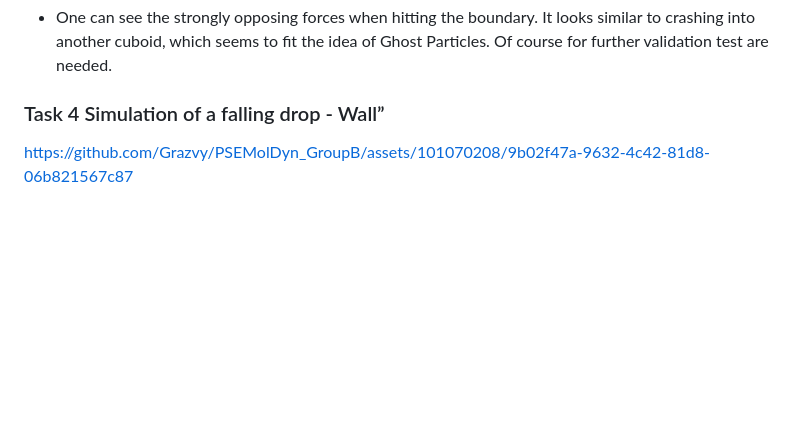
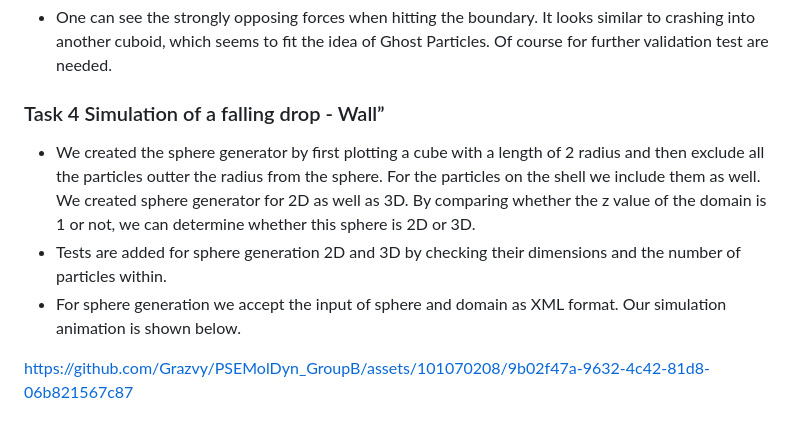
Before and after one commit to TUM-I5/MolSim, a Markdown page: submission/week3/README.md, the part around the change. Rendered like a GitHub page; blank space fills up the shorter version.

Commit message:
task 4 readme

```diff
--- a/submission/week3/README.md
+++ b/submission/week3/README.md
@@ -90,8 +90,11 @@ https://github.com/Grazvy/PSEMolDyn_GroupB/assets/101070208/74f89c7e-2574-4863-b
   which seems to fit the idea of Ghost Particles. Of course for further validation test are needed.
 
 ### Task 4 Simulation of a falling drop - Wall”
-
-
+- We created the sphere generator by first plotting a cube with a length of 2 radius and then exclude all the particles outter the radius from the sphere.
+  For the particles on the shell we include them as well. We created sphere generator for 2D as well as 3D.
+  By comparing whether the z value of the domain is 1 or not, we can determine whether this sphere is 2D or 3D.
+- Tests are added for sphere generation 2D and 3D by checking their dimensions and the number of particles within.
+- For sphere generation we accept the input of sphere and domain as XML format. Our simulation animation is shown below.
 
 https://github.com/Grazvy/PSEMolDyn_GroupB/assets/101070208/9b02f47a-9632-4c42-81d8-06b821567c87
 
```
